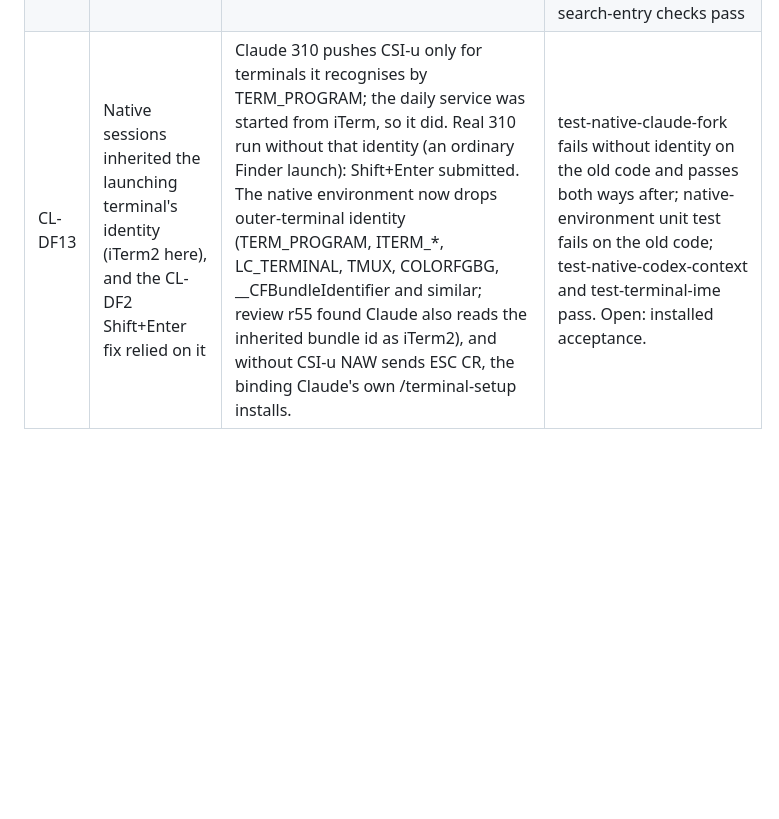
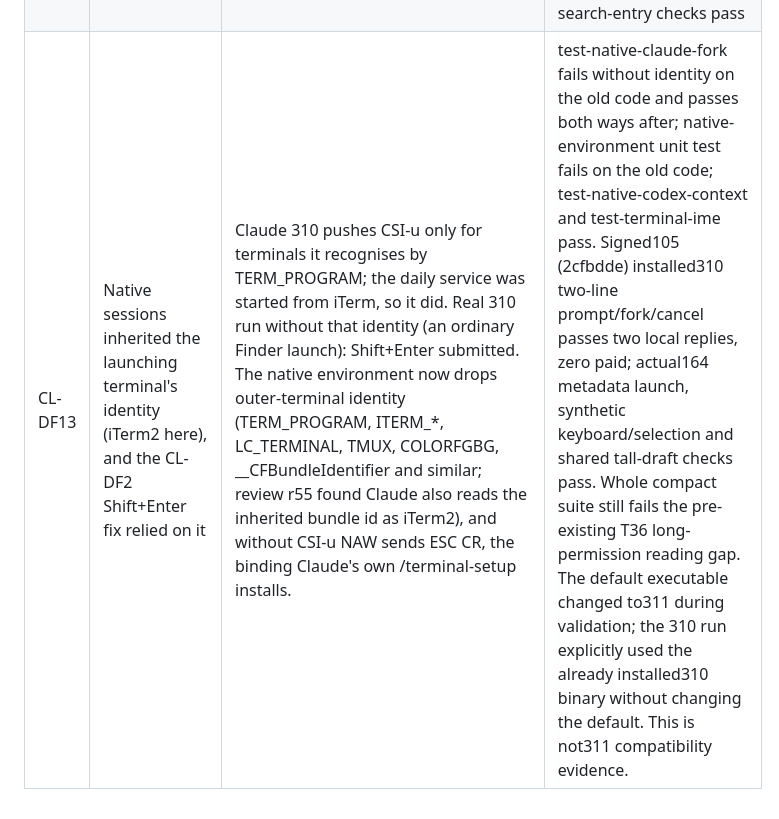
Before and after one commit to RulerCompass1729/native-agent-workspace, a Markdown page: docs/review.md, the part around the change. Rendered like a GitHub page; blank space fills up the shorter version.

```diff
--- a/docs/review.md
+++ b/docs/review.md
@@ -405,4 +405,4 @@ installed app; details and evidence in the [Claude lane audit](u17-claude310.md)
 | CL-DF10 | The chat/terminal split was fixed at half and the chat could not take the full width | A draggable divider (keyboard too) with a 16 px centre snap, one native resize per drag, saved per window; a chat-side full-width toggle reusing the hidden-terminal state. Review r46: on narrow windows a 2% key step fell inside the snap and could never leave the centre; keys now step without the snap, and the divider exposes aria-valuenow/min/max | Signed105 (4ccaa3c) GUI acceptance counts resize requests through its synthetic transport: none during the drag and one on release, checks the snap, keyboard steps, saved ratio and both full-width toggles; zero models. Long-history and live-preview regressions also pass |
 | CL-DF11 | Session rows and archived sessions showed no time | New sessions record creation and last-activity times (activity = a new message or the newest one changing status; a restart is not activity); rows and the archive show them, older rows say 未记录. Review r48: one clock reading per new record (a two-call race made a unit test flaky), and marks are seeded on load so the first real change after a restart counts. Author found a further flake (claude-observation: a volatile legacy observation changed saved state); volatile display rows no longer count as activity | Unit test; no-model GUI test |
 | CL-DF12 | A Codex question could only be answered in the terminal | The chat view answers it with native's structured reply on the request's own connection (an option or other text, every question required); secret questions and older services stay terminal-only. Claude: a waiting PreToolUse hook for AskUserQuestion holds the question for a solo row in the chat view and supplies native's documented updatedInput.answers; handing back, the terminal view, a room, an ended hook or any failure lets the native dialog ask. Review r52: stopping a turn while a question was held left native waiting (on the hook, then on its dialog); the hook now returns deny on an explicit GUI stop, like Esc on the dialog, then the turn is aborted (real 310 run); CL-X08 updated. Both steps ran under the user's 20-minute no-reply rule (recommendation posted 11:48, executed 12:08) | Signed105 (3243489) six installed GUI/native cases pass with fixed local responses and zero paid inference. Visual inspection then found a held Claude question still labelled preparing-tool above the composer; the new installed assertion fails on3243489, and the two-line activity-priority fix passes the same real310 source trial. Fixed signed105 (e45f876) passes the same held-question status/answer trial (two local responses); the other five unaffected3243489 cases are reused. Post-native57-file/signature/one-search-entry checks pass |
-| CL-DF13 | Native sessions inherited the launching terminal's identity (iTerm2 here), and the CL-DF2 Shift+Enter fix relied on it | Claude 310 pushes CSI-u only for terminals it recognises by TERM_PROGRAM; the daily service was started from iTerm, so it did. Real 310 run without that identity (an ordinary Finder launch): Shift+Enter submitted. The native environment now drops outer-terminal identity (TERM_PROGRAM, ITERM_*, LC_TERMINAL, TMUX, COLORFGBG, __CFBundleIdentifier and similar; review r55 found Claude also reads the inherited bundle id as iTerm2), and without CSI-u NAW sends ESC CR, the binding Claude's own /terminal-setup installs. | test-native-claude-fork fails without identity on the old code and passes both ways after; native-environment unit test fails on the old code; test-native-codex-context and test-terminal-ime pass. Open: installed acceptance. |
+| CL-DF13 | Native sessions inherited the launching terminal's identity (iTerm2 here), and the CL-DF2 Shift+Enter fix relied on it | Claude 310 pushes CSI-u only for terminals it recognises by TERM_PROGRAM; the daily service was started from iTerm, so it did. Real 310 run without that identity (an ordinary Finder launch): Shift+Enter submitted. The native environment now drops outer-terminal identity (TERM_PROGRAM, ITERM_*, LC_TERMINAL, TMUX, COLORFGBG, __CFBundleIdentifier and similar; review r55 found Claude also reads the inherited bundle id as iTerm2), and without CSI-u NAW sends ESC CR, the binding Claude's own /terminal-setup installs. | test-native-claude-fork fails without identity on the old code and passes both ways after; native-environment unit test fails on the old code; test-native-codex-context and test-terminal-ime pass. Signed105 (2cfbdde) installed310 two-line prompt/fork/cancel passes two local replies, zero paid; actual164 metadata launch, synthetic keyboard/selection and shared tall-draft checks pass. Whole compact suite still fails the pre-existing T36 long-permission reading gap. The default executable changed to311 during validation; the 310 run explicitly used the already installed310 binary without changing the default. This is not311 compatibility evidence. |
```
Also changed, not shown: docs/u17-claude310.md (+3 -3 lines).
